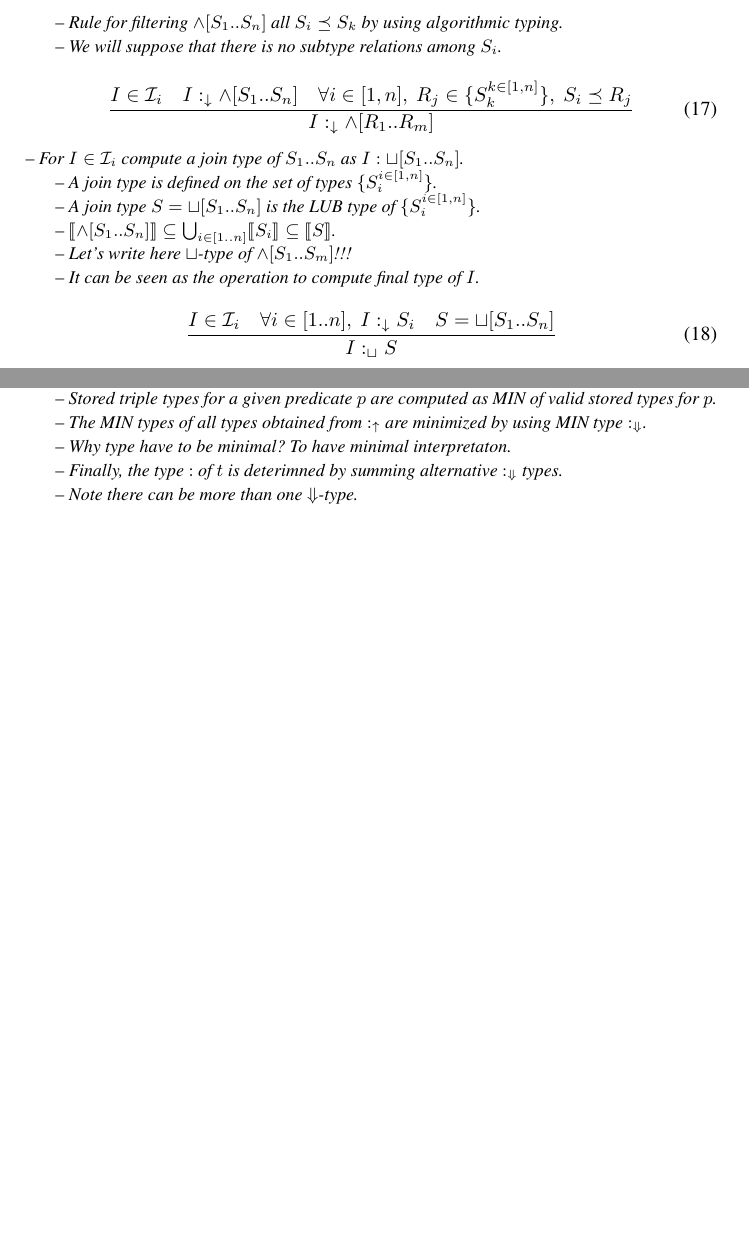
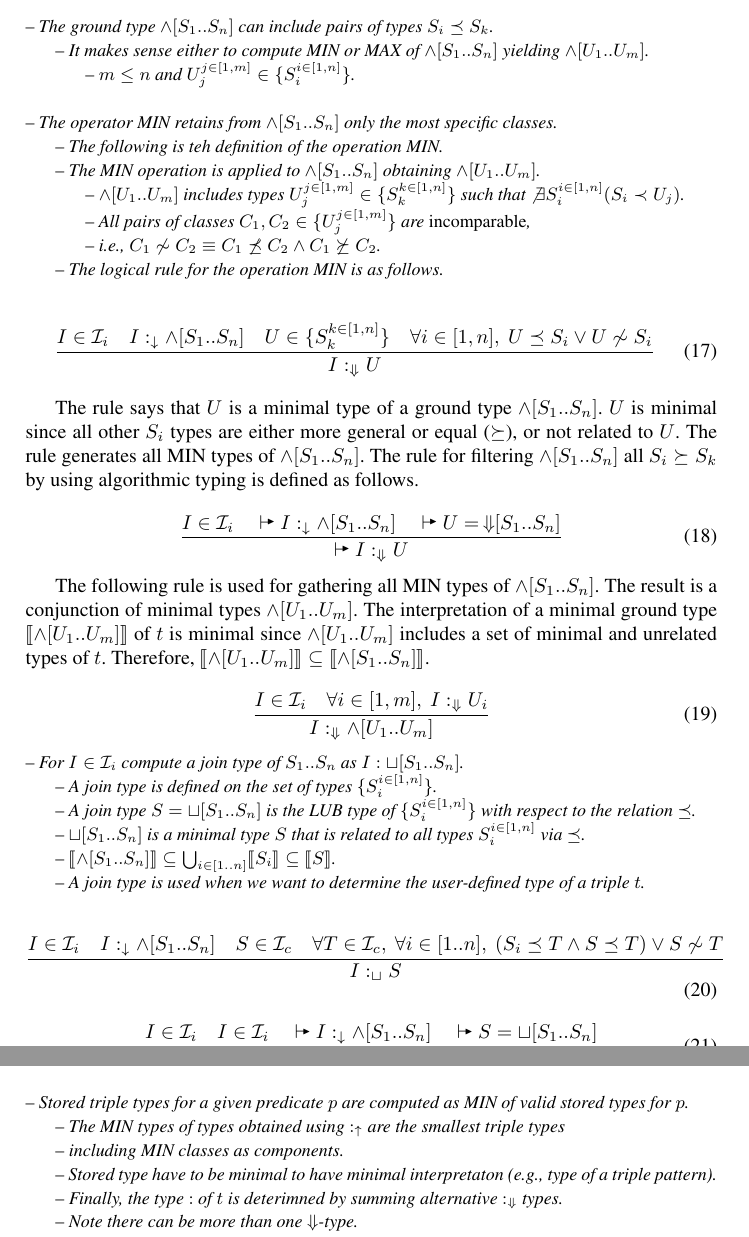
Before and after one commit to iztok-savnik/tych-kg, a LaTeX paper (paper/tc-kg.tex): two parts of pages 10 and 11 of 17 before the commit and two parts of pages 10 and 12 of 18 after it, joined at a grey line, cut at the place of the change, the shorter picture padded with empty space. Compiled offline with pdfLaTeX.

Commit message:
Finalizing Section 3.6

```diff
--- a/paper/tc-kg.tex
+++ b/paper/tc-kg.tex
@@ -60,6 +60,7 @@
 \newcommand{\memo}[1]{}
 \newcommand{\notes}[1]{\noindent\begin{small}-- \emph{#1}\hfill\break\end{small}}
 \newcommand{\nnotes}[1]{\indent\begin{small}-- \emph{#1}\hfill\break\end{small}}
+\newcommand{\nnnotes}[1]{\indent\indent\begin{small}-- \emph{#1}\hfill\break\end{small}}
 \newcommand{\anotes}[1]{\indent\begin{small}\phantom{-- }\emph{#1}\hfill\break\end{small}}
 \newcommand{\ennotes}[1]{\indent\begin{small}-- \emph{#1}\hfill\end{small}}
 
@@ -659,26 +660,69 @@ type of a GP variable.
 \nnotes{Often $I$ has a set of very specific classes $C_s$ but also some general classes $C_g$.}
 \nnotes{The general classes $C_g$ are close to the classes used in the stored triple types.}
 \nnotes{If stored typing of $I$ is correct, then $s_s$ have to include subclasses of $s_g$.}
-\nnotes{Rule for filtering $\land[S_1..S_n]$ all $S_i\preceq\/S_k$ by using algorithmic typing.}
-\ennotes{We will suppose that there is no subtype relations among $S_i$.}
+
+\notes{The ground type $\land[S_1..S_n]$ can include pairs of types $S_i\preceq\/S_k$.}
+\nnotes{It makes sense either to compute MIN or MAX of $\land[S_1..S_n]$ yielding $\land[U_1..U_m]$.}
+\nnnotes{$m\le\/n$ and $U_j^{j\in[1,m]}\in\{S_i^{i\in[1,n]}\}$.}
+
+\notes{The operator MIN retains from $\land[S_1..S_n]$ only the most specific classes.}
+\nnotes{The following is teh definition of the operation MIN.}
+\nnotes{The MIN operation is applied to $\land[S_1..S_n]$ obtaining $\land[U_1..U_m]$.}
+\nnnotes{$\land[U_1..U_m]$ includes types $U_j^{j\in[1,m]}\in\{S_k^{k\in[1,n]}\}$ such that $\not\exists\/S_i^{i\in[1,n]}(S_i\prec\/U_j)$.}
+\nnnotes{All pairs of classes $C_1,C_2\in\{U_j^{j\in[1,m]}\}$ are \emph{incomparable},}
+\nnnotes{i.e., $C_1\not\sim\/C_2\equiv\/C_1\not\preceq\/C_2\land\/C_1\not\succeq\/C_2$.}
+\ennotes{The logical rule for the operation MIN is as follows.}
 
 \begin{equation}
-\label{rul:land-2}
-\dfrac{I\in\I_i\quad\/I:_\darr\land[S_1..S_n]\quad\/\forall\/i\in[1,n],\ R_j\in\/\{S_k^{k\in[1,n]}\},\ S_i\preceq\/R_j}
-      {I:_{\darr}\land[R_1..R_m]}
+\label{rul:min}
+\dfrac{I\in\I_i\quad\/I:_\darr\land[S_1..S_n]\quad\/U\in\/\{S_k^{k\in[1,n]}\}\quad\forall\/i\in[1,n],\ U\preceq\/S_i\lor\/U\not\sim\/S_i}
+      {I:_{\Darr}U}
+\end{equation}
+
+The rule says that $U$ is a minimal type of a ground type
+$\land[S_1..S_n]$. $U$ is minimal since all other $S_i$ types are
+either more general or equal ($\succeq$), or not related to $U$. The
+rule generates all MIN types of $\land[S_1..S_n]$. The rule for
+filtering $\land[S_1..S_n]$ all $S_i\succeq\/S_k$ by using algorithmic
+typing is defined as follows.
+
+\begin{equation}
+\label{rul:min-alg}
+\dfrac{I\in\I_i\quad\vdasharr\/I:_\darr\land[S_1..S_n]\quad\vdasharr\/U=\,\Darr\kern -3pt[S_1..S_n]}
+      {\vdasharr\/I:_{\Darr}U}
+\end{equation}
+
+The following rule is used for gathering all MIN types of
+$\land[S_1..S_n]$. The result is a conjunction of minimal types
+$\land[U_1..U_m]$. The interpretation of a minimal ground type
+$\llbracket\land[U_1..U_m]\rrbracket$ of $t$ is minimal since
+$\land[U_1..U_m]$ includes a set of minimal and unrelated types of
+$t$. Therefore,
+$\llbracket\land[U_1..U_m]\rrbracket\subseteq\llbracket\land[S_1..S_n]\rrbracket$.
+
+\begin{equation}
+\label{rul:min-gather}
+\dfrac{I\in\I_i\quad\forall\/i\in[1,m],\ I:_\Darr\/U_i}
+      {I:_{\Darr}\land[U_1..U_m]}
 \end{equation}
 
 \notes{For $I\in\I_i$ compute a join type of $S_1..S_n$ as $I:\sqcup[S_1..S_n]$.}
 \nnotes{A join type is defined on the set of types $\{S_i^{i\in[1,n]}\}$.}
-\nnotes{A join type $S=\sqcup[S_1..S_n]$ is the LUB type of $\{S_i^{i\in[1,n]}\}$.}
+\nnotes{A join type $S=\sqcup[S_1..S_n]$ is the LUB type of $\{S_i^{i\in[1,n]}\}$ with respect to the relation $\preceq$.}
+\nnotes{$\sqcup[S_1..S_n]$ is a minimal type $S$ that is related to all types $S_i^{i\in[1,n]}$ via $\preceq$.}
 \nnotes{$\llb\land[S_1..S_n]\rrb\subseteq\bigcup_{i\in[1..n]}\llb\/S_i\rrb\subseteq\llb\/S\rrb$.}
-\nnotes{Let's write here $\sqcup$-type of $\land[S_1..S_m]$!!!}
-\ennotes{It can be seen as the operation to compute final type of $I$.}
+\ennotes{A join type is used when we want to determine the user-defined type of a triple $t$.}
 
 \begin{equation}
-\label{rul:lcup-1}
-\dfrac{I\in\I_i\quad\forall\/i\in[1..n],\ I:_\darr\/S_i\quad\/S=\sqcup[S_1..S_n]}
+\label{rul:lub-logic}
+\dfrac{I\in\I_i\quad\/I:_\darr\land[S_1..S_n]\quad\/S\in\I_c\quad\forall\/T\in\I_c,\ \forall\/i\in[1..n],\ (S_i\preceq\/T\land\/S\preceq\/T)\lor\/S\not\sim\/T}
       {I:_\sqcup\/S}
+\end{equation}
+
+\begin{equation}
+\label{rul:lub-alg}
+\dfrac{I\in\I_i\quad\/I\in\I_i\quad\vdasharr\/I:_\darr\land[S_1..S_n]\quad\/\vdasharr\/S=\sqcup[S_1..S_n]}
+      {\vdasharr\/I:_\sqcup\/S}
 \end{equation}
 
 \notes{Why computing a join type $S=\sqcup[S_1..S_n]$ of $\land[S_1..S_m]$?}
@@ -730,4 +772,0 @@ type of a GP variable.
-\anotes{$(t_s^1\lor\/t_s^2,p,\_)\equiv\/(t_s^1,p,\_)\lor(t_s^2,p,\_)$.}
-\nnotes{Stored triple types for a given predicate $p$ are computed as MIN of valid stored types for $p$.}
-\nnotes{The MIN types of all types obtained from $:_\uarr$ are minimized by using MIN type $:_\Darr$.}
-\nnotes{Why type have to be minimal? To have minimal interpretaton.}
@@ -734,3 +777,9 @@ type of a GP variable.
+\nnotes{Derived types of $\T_\uarr$ include the complete top of the ontology }
+
+\notes{Stored triple types for a given predicate $p$ are computed as MIN of valid stored types for $p$.}
+\nnotes{The MIN types of types obtained using $:_\uarr$ are the smallest triple types}
+\nnotes{including MIN classes as components.}
+\nnotes{Stored type have to be minimal to have minimal interpretaton (e.g., type of a triple pattern).}
 \nnotes{Finally, the type $:$ of $t$ is deterimned by summing alternative $:_\Darr$ types.}
 \nnotes{Note there can be more than one $\Darr$-type.}
 \nnotes{This happens when triple types include property that is defined in two different contexts.}
```
Also changed, not shown: paper/tc-kg.pdf, paper/tc-kg.tex (15 more changed lines).
